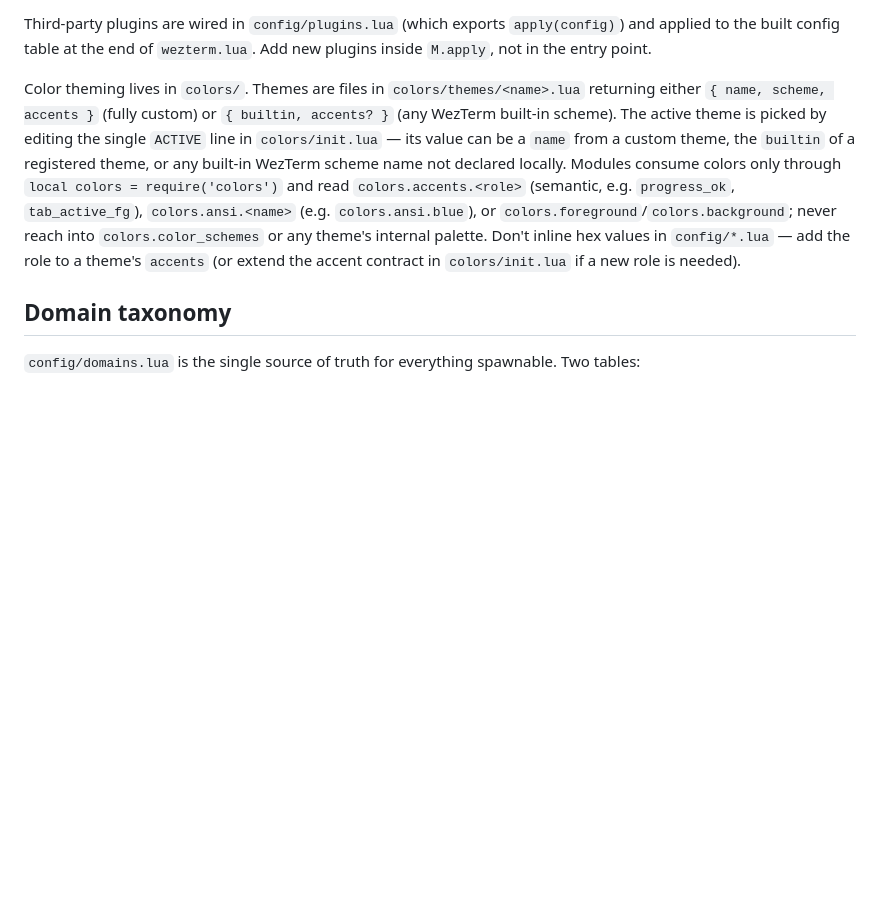
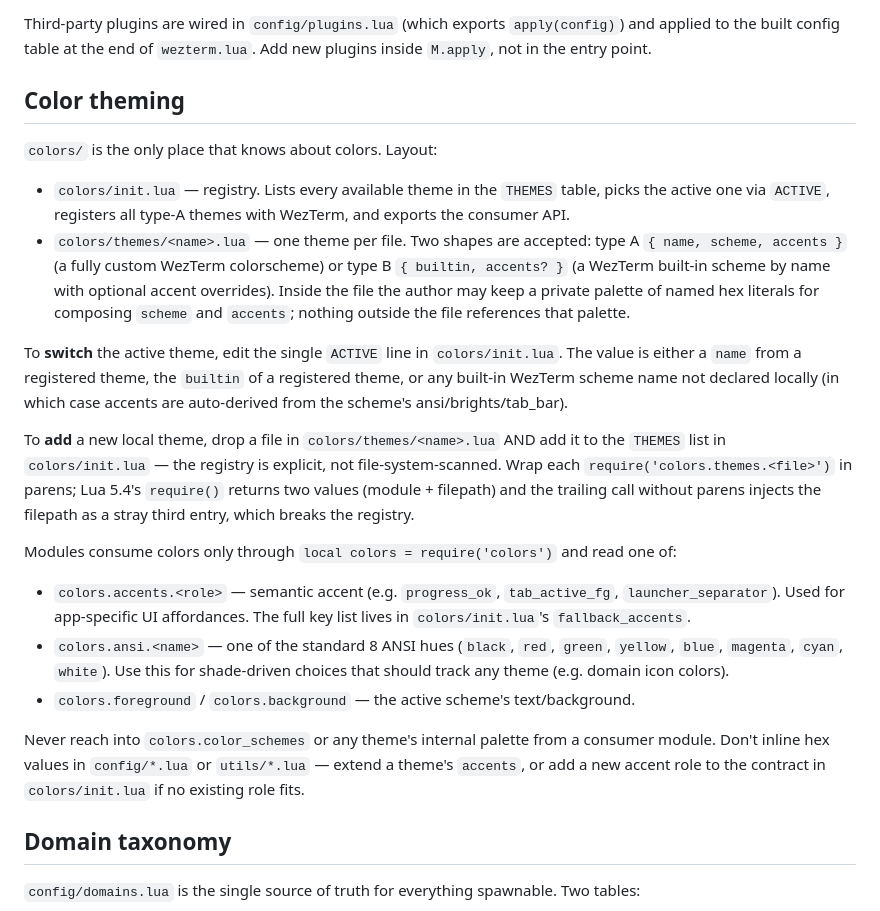
Before and after one commit to OSDDQD/wezterm-config, a Markdown page: CLAUDE.md, the part around the change. Rendered like a GitHub page; blank space fills up the shorter version.

Commit message:
docs(claude,skill): обновить под новую структуру цветовых тем
CLAUDE.md:
- Секция «Color theming» вынесена из «Module pattern» в собственный
  раздел.
- Описан registry (colors/init.lua) + theme files (colors/themes/),
  типы A (custom) и B (built-in + accents).
- Зафиксирован Lua 5.4 multi-return require trap — паренсы
  вокруг require() в THEMES обязательны.
- Три consumer API: colors.accents.<role>, colors.ansi.<name>,
  colors.foreground/colors.background.

.claude/skills/wezterm-design/SKILL.md (major rewrite):
- Таблица «Where things live» обновлена: colors/init.lua (ACTIVE) и
  colors/themes/<theme>.lua вместо удалённого colors/custom.lua;
  utils/backdrops.lua помечен как удалённый.
- Новые секции «Theme contract» (типы A/B), «The accent contract»
  (полный список ролей + как расширить), «Switching themes» (три
  валидных варианта ACTIVE).
- «Accent colour», «Tab bar look», «Cursor», «Transparency»
  переписаны под новый API.
- Fix typo: «3-space indentation» → «4-space».

Co-Authored-By: Claude Opus 4.7 (1M context) <noreply@anthropic.com>

```diff
--- a/CLAUDE.md
+++ b/CLAUDE.md
@@ -27,7 +27,23 @@ Each `config/<name>.lua` returns a flat data table keyed by WezTerm option names
 
 Third-party plugins are wired in `config/plugins.lua` (which exports `apply(config)`) and applied to the built config table at the end of `wezterm.lua`. Add new plugins inside `M.apply`, not in the entry point.
 
-Color theming lives in `colors/`. Themes are files in `colors/themes/<name>.lua` returning either `{ name, scheme, accents }` (fully custom) or `{ builtin, accents? }` (any WezTerm built-in scheme). The active theme is picked by editing the single `ACTIVE` line in `colors/init.lua` — its value can be a `name` from a custom theme, the `builtin` of a registered theme, or any built-in WezTerm scheme name not declared locally. Modules consume colors only through `local colors = require('colors')` and read `colors.accents.<role>` (semantic, e.g. `progress_ok`, `tab_active_fg`), `colors.ansi.<name>` (e.g. `colors.ansi.blue`), or `colors.foreground`/`colors.background`; never reach into `colors.color_schemes` or any theme's internal palette. Don't inline hex values in `config/*.lua` — add the role to a theme's `accents` (or extend the accent contract in `colors/init.lua` if a new role is needed).
+## Color theming
+
+`colors/` is the only place that knows about colors. Layout:
+
+- `colors/init.lua` — registry. Lists every available theme in the `THEMES` table, picks the active one via `ACTIVE`, registers all type-A themes with WezTerm, and exports the consumer API.
+- `colors/themes/<name>.lua` — one theme per file. Two shapes are accepted: type A `{ name, scheme, accents }` (a fully custom WezTerm colorscheme) or type B `{ builtin, accents? }` (a WezTerm built-in scheme by name with optional accent overrides). Inside the file the author may keep a private palette of named hex literals for composing `scheme` and `accents`; nothing outside the file references that palette.
+
+To **switch** the active theme, edit the single `ACTIVE` line in `colors/init.lua`. The value is either a `name` from a registered theme, the `builtin` of a registered theme, or any built-in WezTerm scheme name not declared locally (in which case accents are auto-derived from the scheme's ansi/brights/tab_bar).
+
+To **add** a new local theme, drop a file in `colors/themes/<name>.lua` AND add it to the `THEMES` list in `colors/init.lua` — the registry is explicit, not file-system-scanned. Wrap each `require('colors.themes.<file>')` in parens; Lua 5.4's `require()` returns two values (module + filepath) and the trailing call without parens injects the filepath as a stray third entry, which breaks the registry.
+
+Modules consume colors only through `local colors = require('colors')` and read one of:
+- `colors.accents.<role>` — semantic accent (e.g. `progress_ok`, `tab_active_fg`, `launcher_separator`). Used for app-specific UI affordances. The full key list lives in `colors/init.lua`'s `fallback_accents`.
+- `colors.ansi.<name>` — one of the standard 8 ANSI hues (`black`, `red`, `green`, `yellow`, `blue`, `magenta`, `cyan`, `white`). Use this for shade-driven choices that should track any theme (e.g. domain icon colors).
+- `colors.foreground` / `colors.background` — the active scheme's text/background.
+
+Never reach into `colors.color_schemes` or any theme's internal palette from a consumer module. Don't inline hex values in `config/*.lua` or `utils/*.lua` — extend a theme's `accents`, or add a new accent role to the contract in `colors/init.lua` if no existing role fits.
 
 ## Domain taxonomy
 
```
Also changed, not shown: 1 other file.
